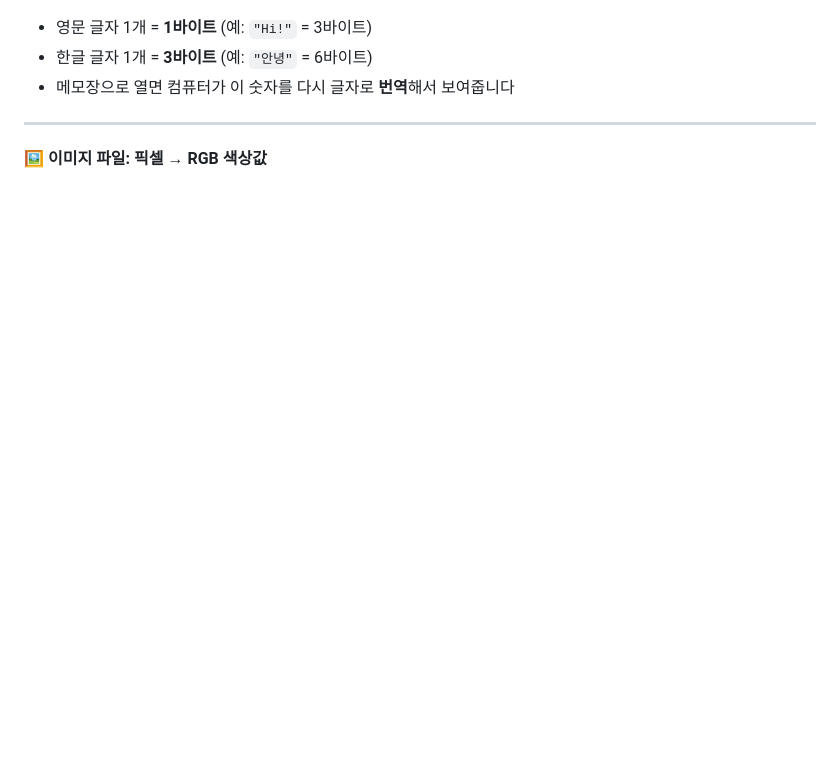
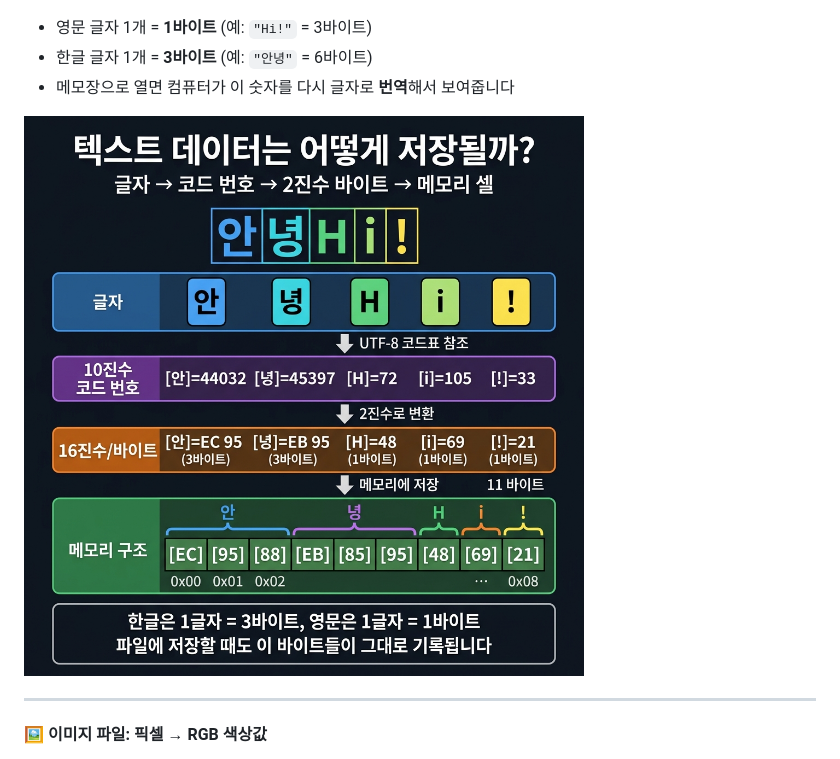
Before and after one commit to jejucoding101/vibe101, a Markdown page: L03_파일의_세계/README.md, the part around one of its changes. GitHub-like rendering; pictures changed too: L03_파일의_세계/images/text_data_storage.png (added); blank space fills up the shorter version.

Commit message:
feat: L03 add text_data_storage and text_storage_waste diagrams

```diff
--- a/L03_파일의_세계/README.md
+++ b/L03_파일의_세계/README.md
@@ -58,6 +58,8 @@
 - 한글 글자 1개 = **3바이트** (예: `"안녕"` = 6바이트)
 - 메모장으로 열면 컴퓨터가 이 숫자를 다시 글자로 **번역**해서 보여줍니다
 
+![텍스트 데이터 저장 구조 시각화](images/text_data_storage.png)
+
 ---
 
 #### 🖼️ 이미지 파일: 픽셀 → RGB 색상값
```
Also changed, not shown: other parts of L03_파일의_세계/README.md (+2 -0 lines), L03_파일의_세계/images/text_storage_waste.png (added).
